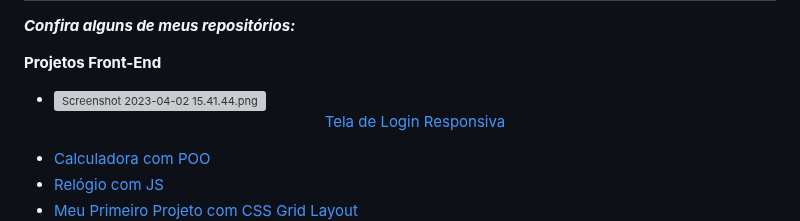
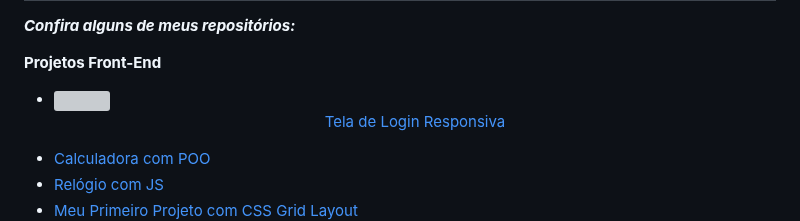
Before and after one commit to ArthurSantosDev/ArthurSantosDev, a Markdown page: README.md, the part around the change. Drawn GitHub-style; grey boxes are pictures that could not be loaded.

```diff
--- a/README.md
+++ b/README.md
@@ -56,7 +56,7 @@
 <ul type="circle">
   <li>
   <a href="https://login-animado-liart.vercel.app">
-      <img src="blob:chrome-untrusted://media-app/5108d935-acef-4eae-87c8-4df8bd361f15" alt="Screenshot 2023-04-02 15.41.44.png"/>
+      <img src="blob:chrome-untrusted://media-app/5108d935-acef-4eae-87c8-4df8bd361f15"/>
       <p align="center">Tela de Login Responsiva</p>
    </a> </li>
   <li> <a href="https://calculadora-poo.vercel.app/">Calculadora com POO</a>
```
